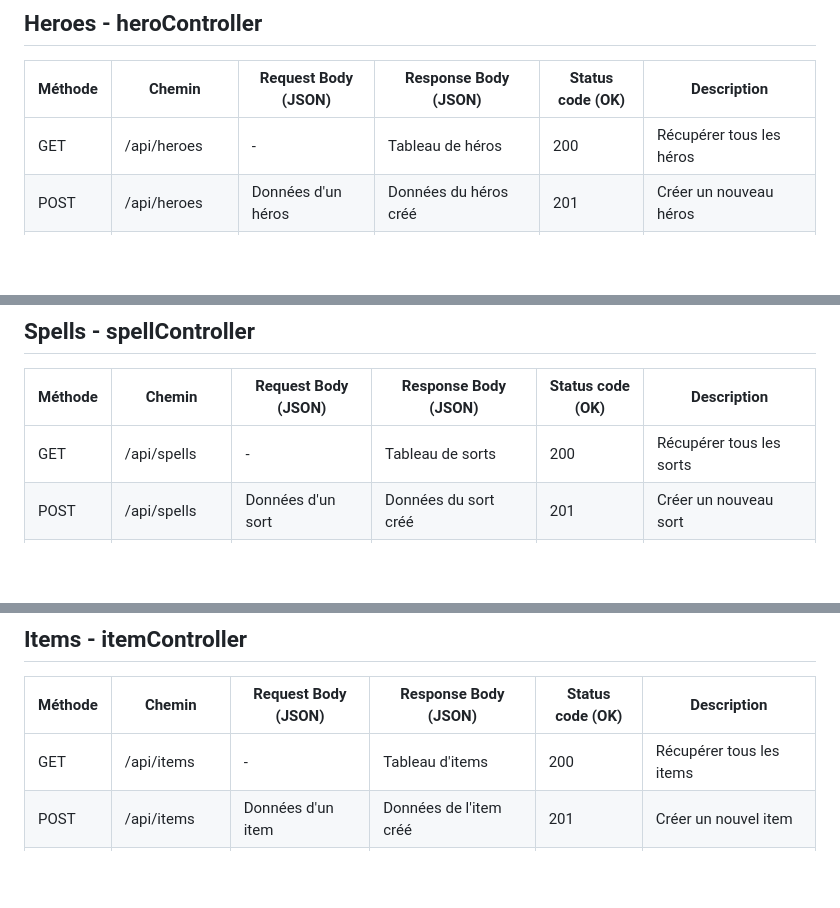
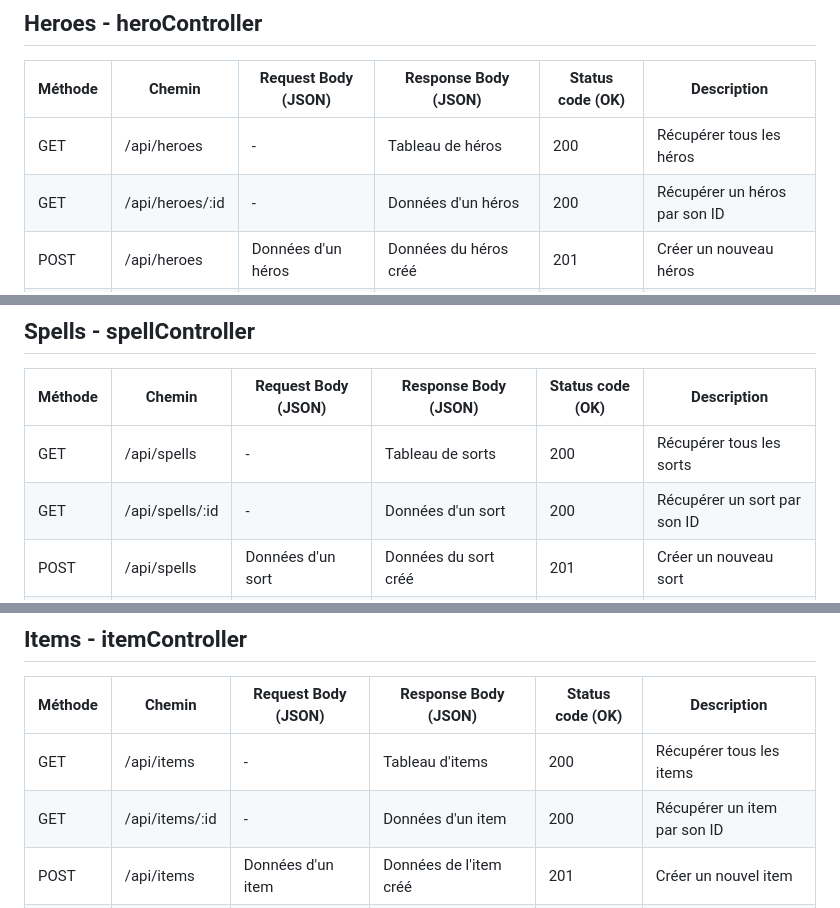
Before and after one commit to Neyticom/Deadlock-France-webapp-front, a Markdown page: docs/concept/api-endpoints.md, 3 parts joined by grey strips. Drawn GitHub-style; blank space fills up the shorter version.

Commit message:
docs: update api-endpoints.md

```diff
--- a/docs/concept/api-endpoints.md
+++ b/docs/concept/api-endpoints.md
@@ -61,6 +61,7 @@
 | Méthode | Chemin                  | Request Body (JSON)       | Response Body (JSON)        | Status code (OK) | Description                            |
 | ------- | ----------------------- | ------------------------- | --------------------------- | ---------------- | -------------------------------------- |
 | GET     | /api/heroes             | -                         | Tableau de héros            | 200              | Récupérer tous les héros               |
+| GET     | /api/heroes/:id       | -                         | Données d'un héros           | 200              | Récupérer un héros par son ID        |
 | POST    | /api/heroes             | Données d'un héros        | Données du héros créé       | 201              | Créer un nouveau héros                 |
 | PATCH   | /api/heroes/:id         | Champs spécifiques        | Données du héros mis à jour | 200              | Modifier partiellement un héros       |
 | DELETE  | /api/heroes/:id         | -                         | {"message": "Héros supprimé"} | 200            | Supprimer un héros                    |
@@ -70,6 +71,7 @@
 | Méthode | Chemin                  | Request Body (JSON)       | Response Body (JSON)        | Status code (OK) | Description                            |
 | ------- | ----------------------- | ------------------------- | --------------------------- | ---------------- | -------------------------------------- |
 | GET     | /api/spells             | -                         | Tableau de sorts            | 200              | Récupérer tous les sorts               |
+| GET     | /api/spells/:id         | -                         | Données d'un sort           | 200              | Récupérer un sort par son ID           |
 | POST    | /api/spells             | Données d'un sort         | Données du sort créé        | 201              | Créer un nouveau sort                 |
 | PATCH   | /api/spells/:id         | Champs spécifiques        | Données du sort mis à jour  | 200              | Modifier partiellement un sort        |
 | DELETE  | /api/spells/:id         | -                         | {"message": "Sort supprimé"} | 200             | Supprimer un sort                     |
@@ -79,6 +81,7 @@
 | Méthode | Chemin                  | Request Body (JSON)       | Response Body (JSON)        | Status code (OK) | Description                            |
 | ------- | ----------------------- | ------------------------- | --------------------------- | ---------------- | -------------------------------------- |
 | GET     | /api/items              | -                         | Tableau d'items             | 200              | Récupérer tous les items               |
+| GET     | /api/items/:id          | -                         | Données d'un item           | 200              | Récupérer un item par son ID           |
 | POST    | /api/items              | Données d'un item         | Données de l'item créé      | 201              | Créer un nouvel item                  |
 | PATCH   | /api/items/:id          | Champs spécifiques        | Données de l'item mis à jour| 200              | Modifier partiellement un item        |
 | DELETE  | /api/items/:id          | -                         | {"message": "Item supprimé"} | 200             | Supprimer un item                     |
```
